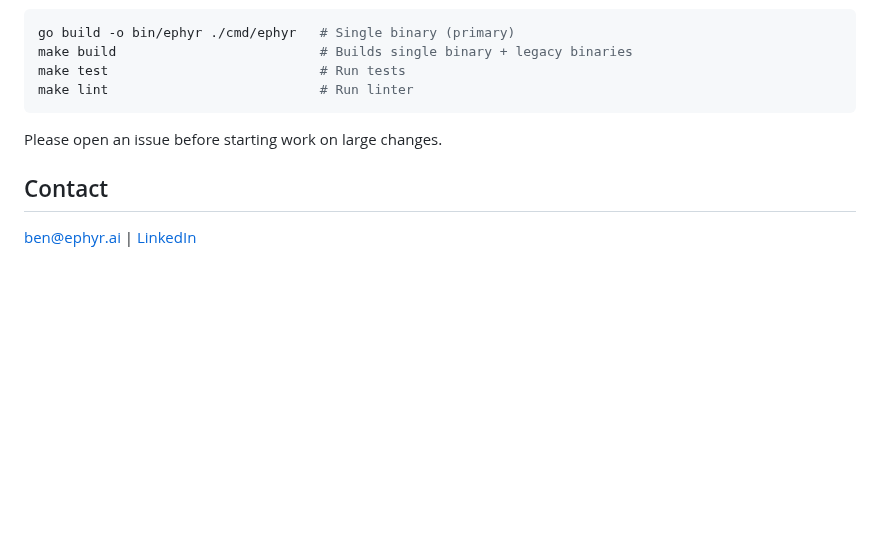
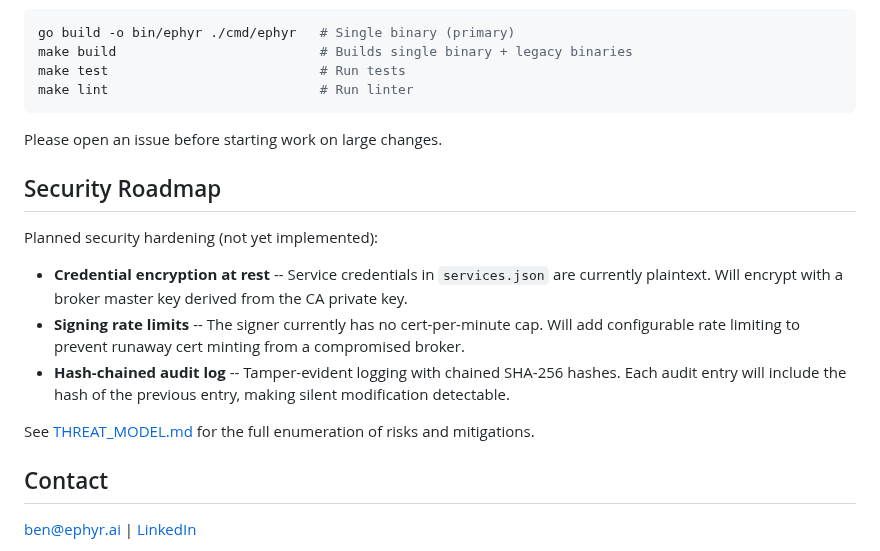
Before and after one commit to EphyrAI/Ephyr, a Markdown page: README.md, the part around the change. Rendered like a GitHub page; blank space fills up the shorter version.

Commit message:
Add security roadmap to README

```diff
--- a/README.md
+++ b/README.md
@@ -663,6 +663,16 @@ make lint                           # Run linter
 
 Please open an issue before starting work on large changes.
 
+## Security Roadmap
+
+Planned security hardening (not yet implemented):
+
+- **Credential encryption at rest** -- Service credentials in `services.json` are currently plaintext. Will encrypt with a broker master key derived from the CA private key.
+- **Signing rate limits** -- The signer currently has no cert-per-minute cap. Will add configurable rate limiting to prevent runaway cert minting from a compromised broker.
+- **Hash-chained audit log** -- Tamper-evident logging with chained SHA-256 hashes. Each audit entry will include the hash of the previous entry, making silent modification detectable.
+
+See [THREAT_MODEL.md](docs/THREAT_MODEL.md) for the full enumeration of risks and mitigations.
+
 ## Contact
 
 [ben@ephyr.ai](mailto:ben@ephyr.ai) | [LinkedIn](https://www.linkedin.com/in/ben-s-697812a7/)
```
